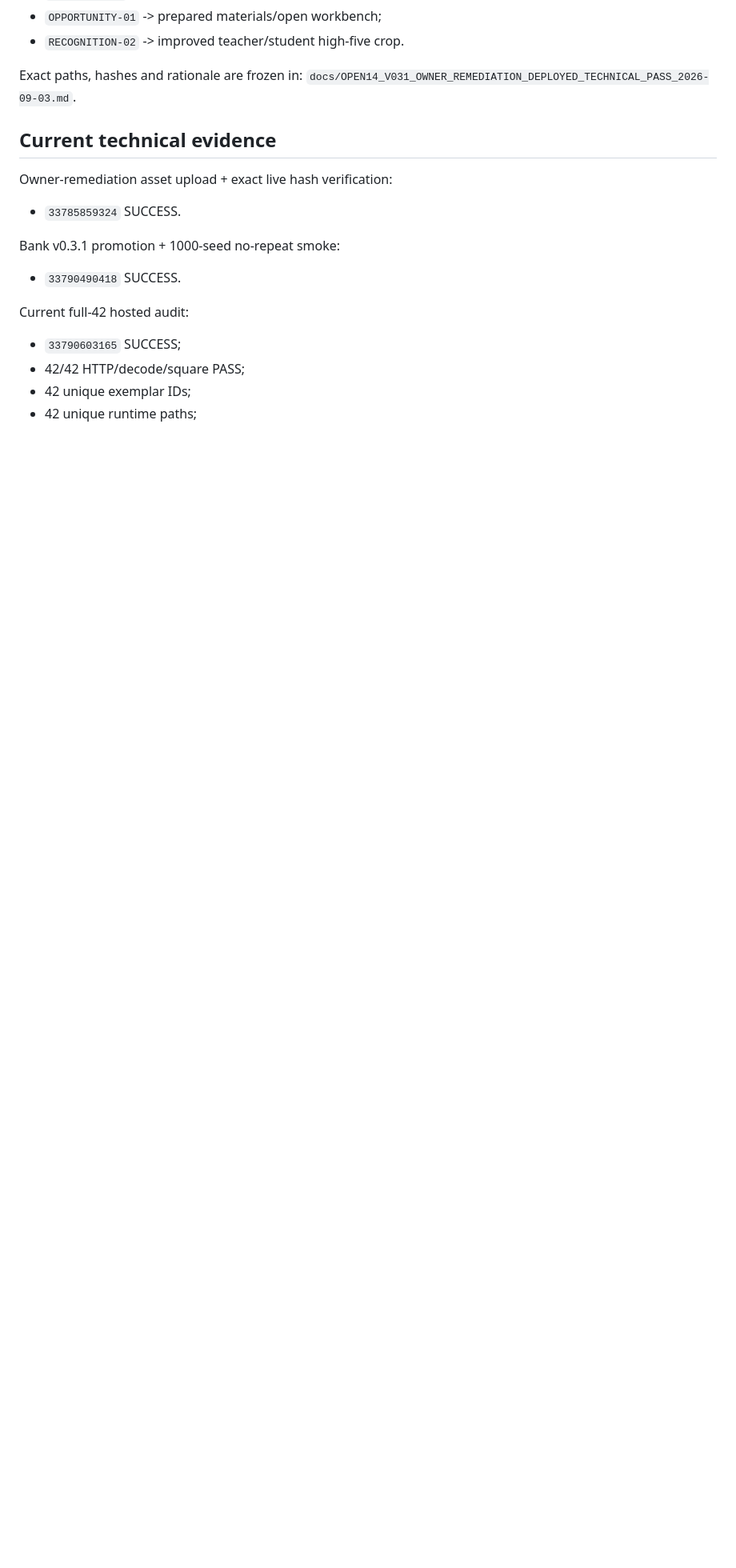
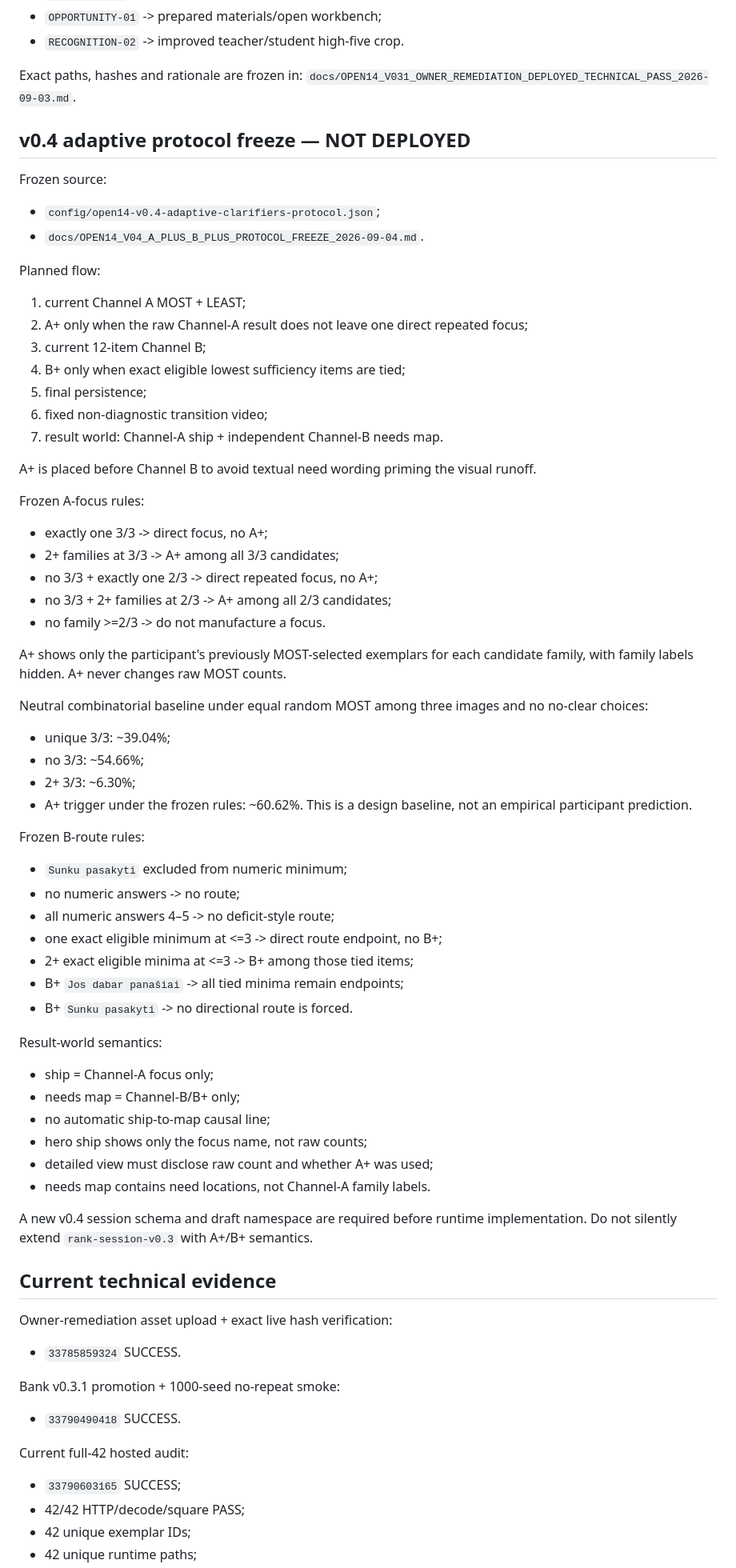
Before and after one commit to olemoz1977/2rasi-web, a Markdown page: tools/priolens/RESUME_HERE.md, the part around one of its changes. Shown at 80% size. GitHub-like rendering; blank space fills up the shorter version.

Commit message:
PrioLens: point RESUME_HERE to v0.4 adaptive protocol freeze

```diff
--- a/tools/priolens/RESUME_HERE.md
+++ b/tools/priolens/RESUME_HERE.md
@@ -90,6 +99,58 @@ Stable exemplar IDs were retained. Five runtime assets changed:
 
 Exact paths, hashes and rationale are frozen in:
 `docs/OPEN14_V031_OWNER_REMEDIATION_DEPLOYED_TECHNICAL_PASS_2026-09-03.md`.
+
+## v0.4 adaptive protocol freeze — NOT DEPLOYED
+
+Frozen source:
+- `config/open14-v0.4-adaptive-clarifiers-protocol.json`;
+- `docs/OPEN14_V04_A_PLUS_B_PLUS_PROTOCOL_FREEZE_2026-09-04.md`.
+
+Planned flow:
+1. current Channel A MOST + LEAST;
+2. A+ only when the raw Channel-A result does not leave one direct repeated focus;
+3. current 12-item Channel B;
+4. B+ only when exact eligible lowest sufficiency items are tied;
+5. final persistence;
+6. fixed non-diagnostic transition video;
+7. result world: Channel-A ship + independent Channel-B needs map.
+
+A+ is placed before Channel B to avoid textual need wording priming the visual runoff.
+
+Frozen A-focus rules:
+- exactly one 3/3 -> direct focus, no A+;
+- 2+ families at 3/3 -> A+ among all 3/3 candidates;
+- no 3/3 + exactly one 2/3 -> direct repeated focus, no A+;
+- no 3/3 + 2+ families at 2/3 -> A+ among all 2/3 candidates;
+- no family >=2/3 -> do not manufacture a focus.
+
+A+ shows only the participant's previously MOST-selected exemplars for each candidate family, with family labels hidden. A+ never changes raw MOST counts.
+
+Neutral combinatorial baseline under equal random MOST among three images and no no-clear choices:
+- unique 3/3: ~39.04%;
+- no 3/3: ~54.66%;
+- 2+ 3/3: ~6.30%;
+- A+ trigger under the frozen rules: ~60.62%.
+This is a design baseline, not an empirical participant prediction.
+
+Frozen B-route rules:
+- `Sunku pasakyti` excluded from numeric minimum;
+- no numeric answers -> no route;
+- all numeric answers 4–5 -> no deficit-style route;
+- one exact eligible minimum at <=3 -> direct route endpoint, no B+;
+- 2+ exact eligible minima at <=3 -> B+ among those tied items;
+- B+ `Jos dabar panašiai` -> all tied minima remain endpoints;
+- B+ `Sunku pasakyti` -> no directional route is forced.
+
+Result-world semantics:
+- ship = Channel-A focus only;
+- needs map = Channel-B/B+ only;
+- no automatic ship-to-map causal line;
+- hero ship shows only the focus name, not raw counts;
+- detailed view must disclose raw count and whether A+ was used;
+- needs map contains need locations, not Channel-A family labels.
+
+A new v0.4 session schema and draft namespace are required before runtime implementation. Do not silently extend `rank-session-v0.3` with A+/B+ semantics.
 
 ## Current technical evidence
 
```
Also changed, not shown: other parts of tools/priolens/RESUME_HERE.md (+37 -12 lines).
